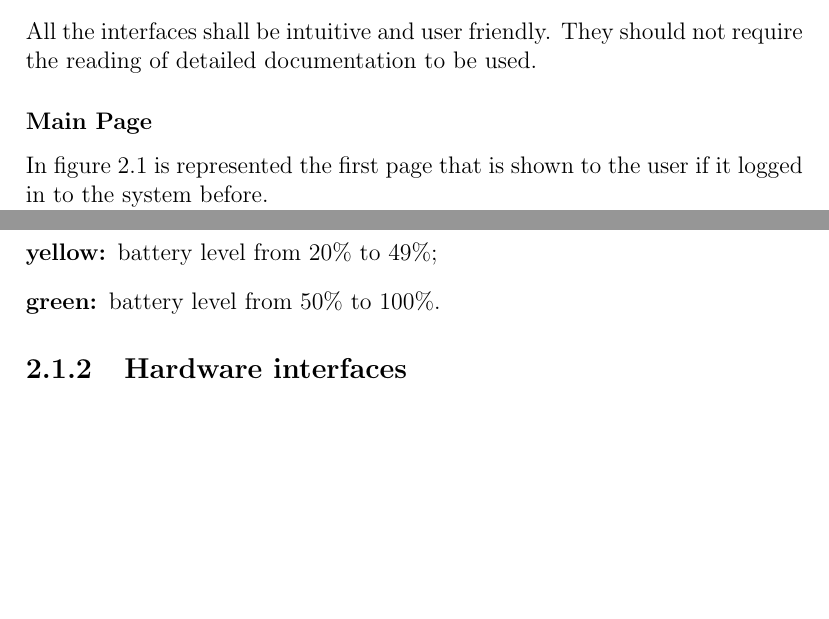
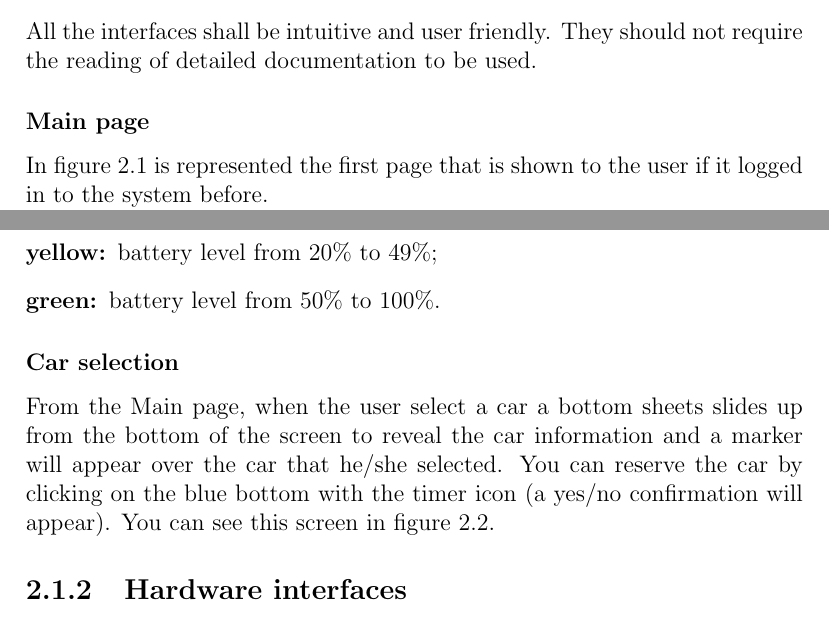
Before and after one commit to marcomiglionico94/Software-Engineering-2-Project, a LaTeX document (src/rasd/main.tex, which reads src/rasd/overall_description/product_perspective.tex): two parts of pages 13 and 15 of 36 before the commit and two parts of pages 13 and 15 of 37 after it, joined at a grey line, cut so that both start at the same text, the shorter picture padded with empty space. Compiled offline with pdfLaTeX.

Commit message:
added car selection mockup

```diff
--- a/src/rasd/overall_description/product_perspective.tex
+++ b/src/rasd/overall_description/product_perspective.tex
@@ -17,7 +17,7 @@ The interaction with the car is managed by "HandyCar", a system that abstract al
 All the interfaces shall be intuitive and user friendly. They should not
 require the reading of detailed documentation to be used.
 
-\subsubsection*{Main Page}
+\subsubsection*{Main page}
 
 \begin{figure}
 	\centering
@@ -37,4 +37,5 @@ The legend of the battery level is the following:
 	\item[green:] battery level from 50\% to 100\%.
 \end{description}
 
+\subsubsection*{Car selection}
 
@@ -41,3 +46,7 @@ The legend of the battery level is the following:
+	\label{fig:mockup_car_selection}
+\end{figure}
+
+From the Main page, when the user select a car a bottom sheets slides up from the bottom of the screen to reveal the car information and a marker will appear over the car that he/she selected. You can reserve the car by clicking on the blue bottom with the timer icon (a yes/no confirmation will appear). You can see this screen in figure \ref{fig:mockup_car_selection}.
 
 \subsection{Hardware interfaces}
 In the system there are the following hardware interfaces:
```
Also changed, not shown: src/rasd/overall_description/mockup/car_selection.png (added), src/rasd/overall_description/product_perspective.tex (4 more changed lines).
